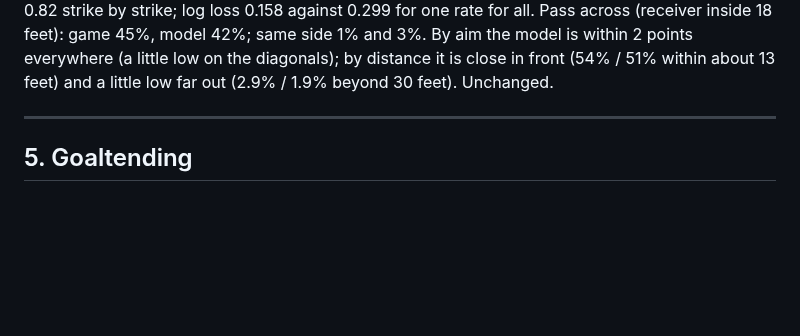
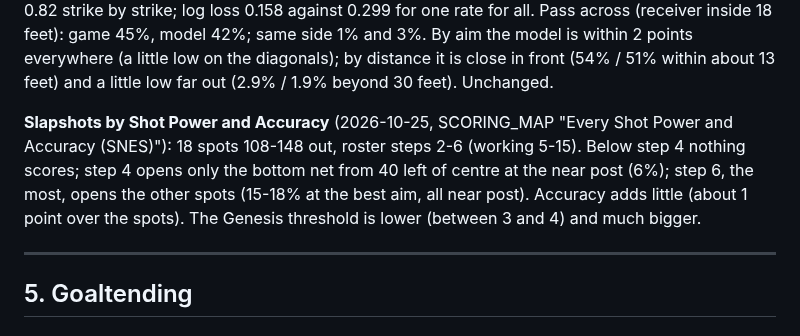
Before and after one commit to nhl94dotcom/NHL94MatchViewer, a Markdown page: docs/SNES_MECHANICS.md, the part around the change. Rendered like a GitHub page; blank space fills up the shorter version.

```diff
--- a/docs/SNES_MECHANICS.md
+++ b/docs/SNES_MECHANICS.md
@@ -455,6 +455,11 @@ aims; `ot_xg_check_snes.py`) the game scored 8.9%, the model 7.8%; correlation 0
 against 0.299 for one rate for all. Pass across (receiver inside 18 feet): game 45%, model 42%; same side 1% and 3%.
 By aim the model is within 2 points everywhere (a little low on the diagonals); by distance it is close in front
 (54% / 51% within about 13 feet) and a little low far out (2.9% / 1.9% beyond 30 feet). Unchanged.
+
+**Slapshots by Shot Power and Accuracy** (2026-10-25, SCORING_MAP "Every Shot Power and Accuracy (SNES)"): 18 spots
+108-148 out, roster steps 2-6 (working 5-15). Below step 4 nothing scores; step 4 opens only the bottom net from 40 left of
+centre at the near post (6%); step 6, the most, opens the other spots (15-18% at the best aim, all near post). Accuracy
+adds little (about 1 point over the spots). The Genesis threshold is lower (between 3 and 4) and much bigger.
 
 
 ---
```
Also changed, not shown: docs/SCORING_MAP.md (+54 -0 lines), docs/img/scoring_map/snes_slap_4_4_fan.gif (added), docs/img/scoring_map/snes_slap_6_6_fan.gif (added), 3 other files.
